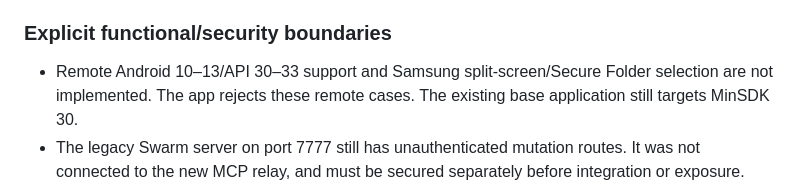
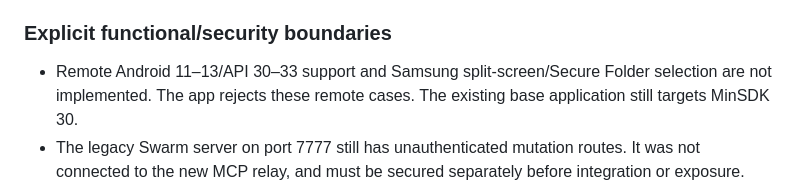
Before and after one commit to MrLeefy/waspmobile-osrs, a Markdown page: mcp-bridge/AUDIT.md, the part around the change. GitHub-like rendering.

Commit message:
docs: correct Android version mapping in audit limitations

```diff
--- a/mcp-bridge/AUDIT.md
+++ b/mcp-bridge/AUDIT.md
@@ -52,7 +52,7 @@ The full Android suite is intentionally still red. Test assertions were not remo
 
 ### Explicit functional/security boundaries
 
-- Remote Android 10–13/API 30–33 support and Samsung split-screen/Secure Folder selection are not implemented. The app rejects these remote cases. The existing base application still targets MinSDK 30.
+- Remote Android 11–13/API 30–33 support and Samsung split-screen/Secure Folder selection are not implemented. The app rejects these remote cases. The existing base application still targets MinSDK 30.
 - The legacy Swarm server on port 7777 still has unauthenticated mutation routes. It was not connected to the new MCP relay, and must be secured separately before integration or exposure.
 - The mobile high-level skill executor requested in the broader project is not implemented. Current remote tools perform bounded observations, single taps and Pause; generated desktop scripts are staged/optionally compiled, not automatically run.
 - The inventory detector cannot identify all protected/valuable items. Occupancy confidence is not item identity. Broad unattended destructive operations remain unsafe to assume correct.
```
